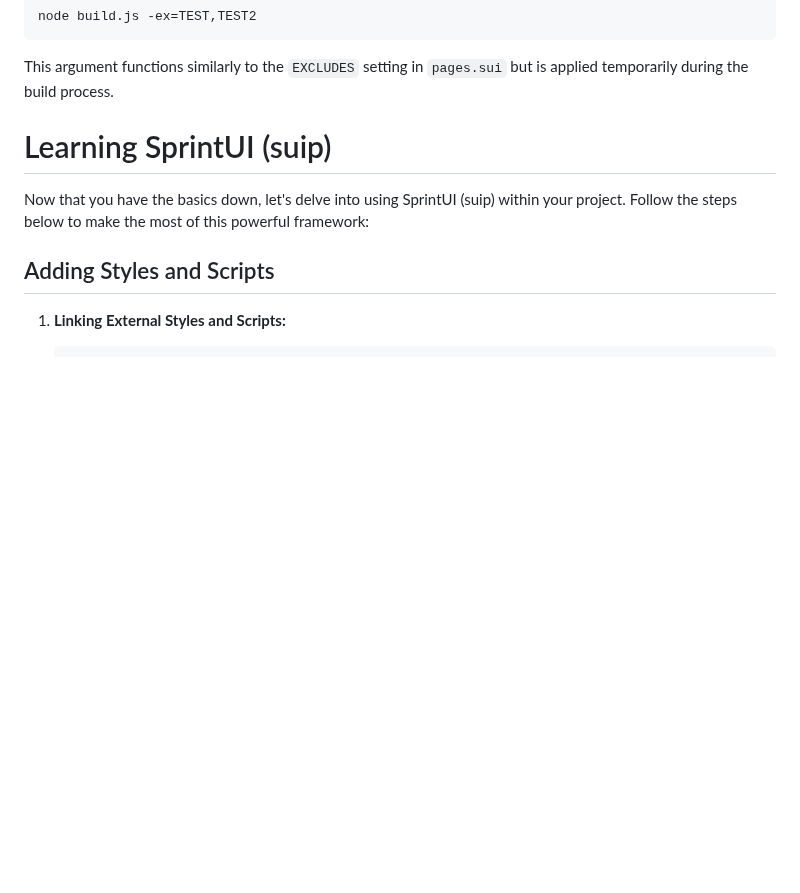
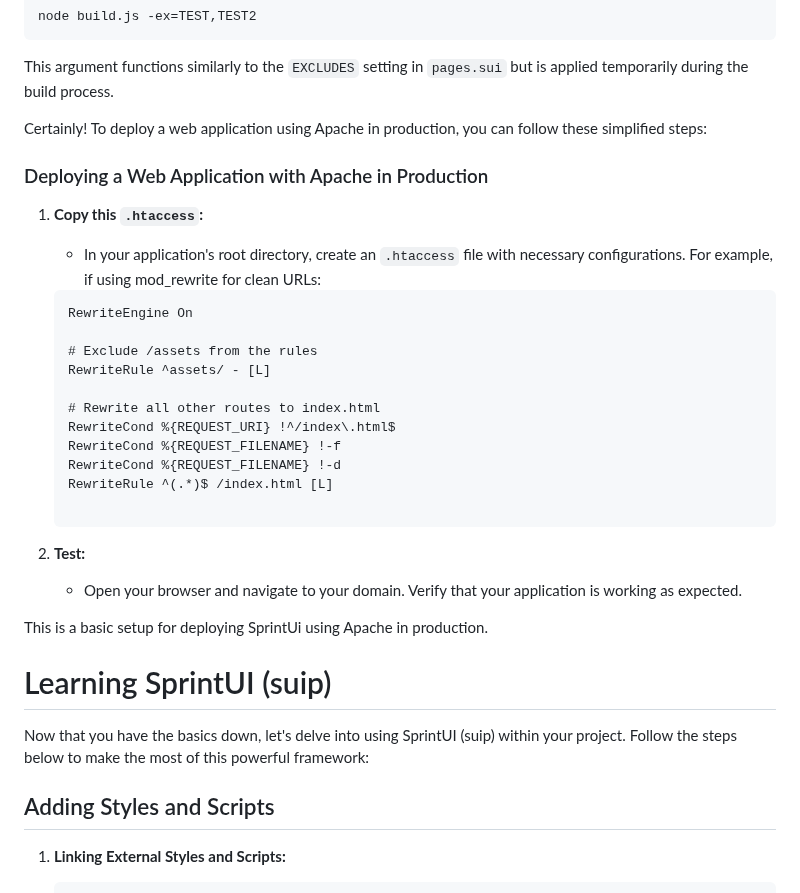
Before and after one commit to sprintui/SprintUi-Framework, a Markdown page: README.md, the part around the change. Drawn GitHub-style; blank space fills up the shorter version.

````diff
--- a/README.md
+++ b/README.md
@@ -168,6 +168,32 @@ node build.js -ex=TEST,TEST2
 
 This argument functions similarly to the `EXCLUDES` setting in `pages.sui` but is applied temporarily during the build process.
 
+Certainly! To deploy a web application using Apache in production, you can follow these simplified steps:
+
+### Deploying a Web Application with Apache in Production
+
+
+
+1. **Copy this `.htaccess`:**
+   - In your application's root directory, create an `.htaccess` file with necessary configurations. For example, if using mod_rewrite for clean URLs:
+
+   ```apache
+   RewriteEngine On
+
+   # Exclude /assets from the rules
+   RewriteRule ^assets/ - [L]
+
+   # Rewrite all other routes to index.html
+   RewriteCond %{REQUEST_URI} !^/index\.html$
+   RewriteCond %{REQUEST_FILENAME} !-f
+   RewriteCond %{REQUEST_FILENAME} !-d
+   RewriteRule ^(.*)$ /index.html [L]
+
+   ```
+2. **Test:**
+   - Open your browser and navigate to your domain. Verify that your application is working as expected.
+
+This is a basic setup for deploying SprintUi using Apache in production.
 
 # Learning SprintUI (suip)
 
````
